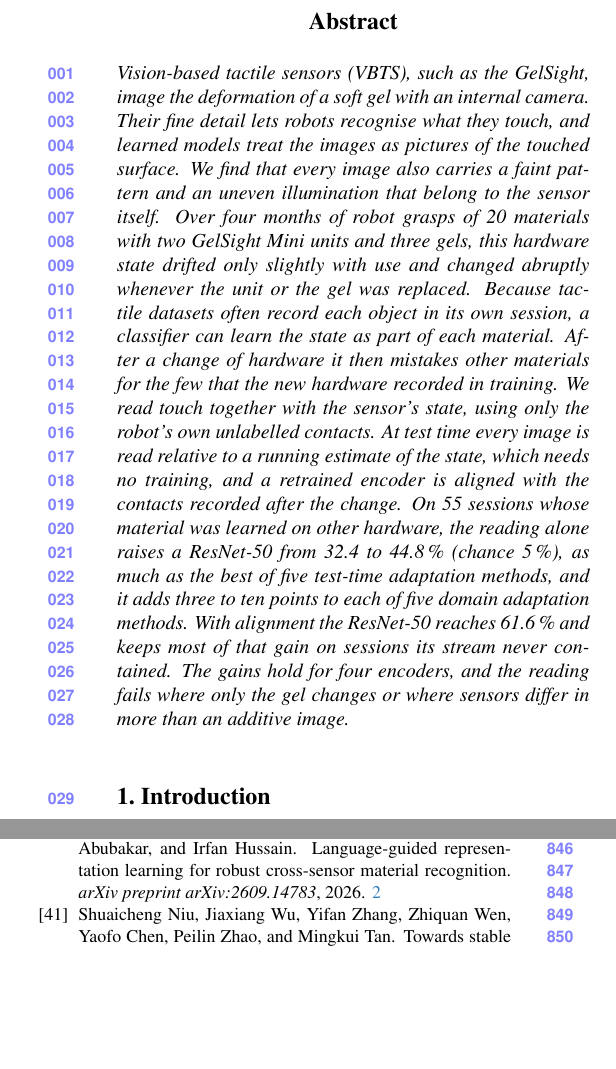
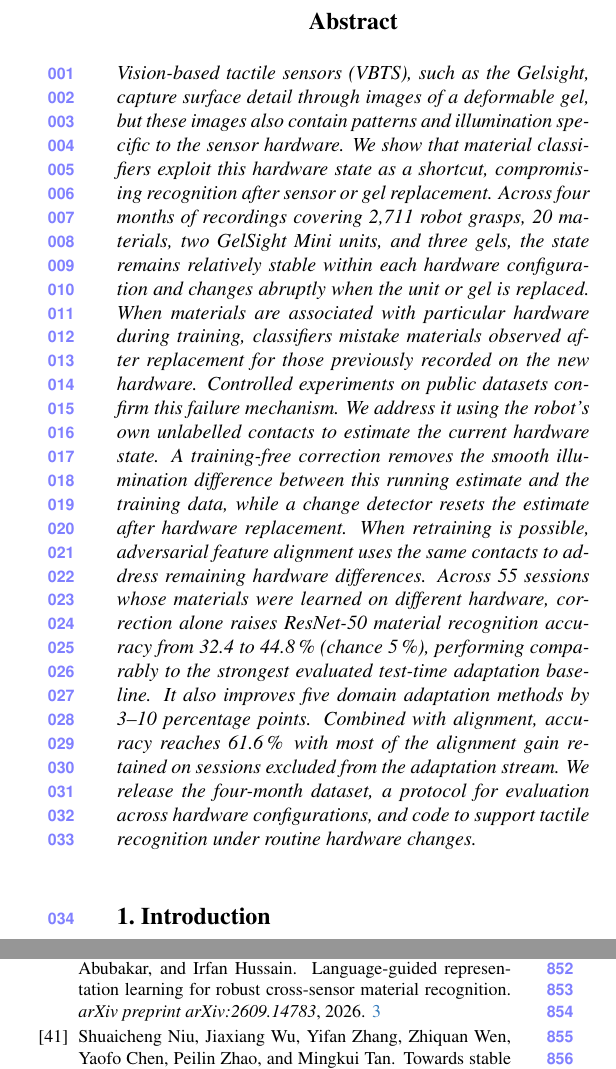
Before and after one commit to Silverwings-zero/CVPR-REP, a LaTeX paper (main.tex, which reads sec/0_abstract.tex): two parts of the columns of pages 1 and 10 of 11, joined at a grey line, cut so that both start at the same text, the shorter picture padded with empty space. Compiled offline with pdfLaTeX.

Commit message:
Heather Edits

```diff
--- a/sec/0_abstract.tex
+++ b/sec/0_abstract.tex
@@ -1,3 +1,3 @@
 \begin{abstract}
-Vision-based tactile sensors (VBTS), such as the GelSight, image the deformation of a soft gel with an internal camera. Their fine detail lets robots recognise what they touch, and learned models treat the images as pictures of the touched surface. We find that every image also carries a faint pattern and an uneven illumination that belong to the sensor itself. Over four months of robot grasps of 20 materials with two GelSight Mini units and three gels, this hardware state drifted only slightly with use and changed abruptly whenever the unit or the gel was replaced. Because tactile datasets often record each object in its own session, a classifier can learn the state as part of each material. After a change of hardware it then mistakes other materials for the few that the new hardware recorded in training. We read touch together with the sensor's state, using only the robot's own unlabelled contacts. At test time every image is read relative to a running estimate of the state, which needs no training, and a retrained encoder is aligned with the contacts recorded after the change. On 55 sessions whose material was learned on other hardware, the reading alone raises a ResNet-50 from \XpRecipeAcc\ to \XpReadAcc\pct\ (chance 5\pct), as much as the best of five test-time adaptation methods, and it adds three to ten points to each of five domain adaptation methods. With alignment the ResNet-50 reaches \XpFullAcc\pct\ and keeps most of that gain on sessions its stream never contained. The gains hold for four encoders, and the reading fails where only the gel changes or where sensors differ in more than an additive image.
+Vision-based tactile sensors (VBTS), such as the Gelsight, capture surface detail through images of a deformable gel, but these images also contain patterns and illumination specific to the sensor hardware. We show that material classifiers exploit this hardware state as a shortcut, compromising recognition after sensor or gel replacement. Across four months of recordings covering 2,711 robot grasps, 20 materials, two GelSight Mini units, and three gels, the state remains relatively stable within each hardware configuration and changes abruptly when the unit or gel is replaced. When materials are associated with particular hardware during training, classifiers mistake materials observed after replacement for those previously recorded on the new hardware. Controlled experiments on public datasets confirm this failure mechanism. We address it using the robot’s own unlabelled contacts to estimate the current hardware state. A training-free correction removes the smooth illumination difference between this running estimate and the training data, while a change detector resets the estimate after hardware replacement. When retraining is possible, adversarial feature alignment uses the same contacts to address remaining hardware differences. Across 55 sessions whose materials were learned on different hardware, correction alone raises ResNet-50 material recognition accuracy from \XpRecipeAcc\ to \XpReadAcc\pct\ (chance 5\pct), performing comparably to the strongest evaluated test-time adaptation baseline. It also improves five domain adaptation methods by 3–10 percentage points. Combined with alignment, accuracy reaches \XpFullAcc\pct\, with most of the alignment gain retained on sessions excluded from the adaptation stream. We release the four-month dataset, a protocol for evaluation across hardware configurations, and code to support tactile recognition under routine hardware changes.
 \end{abstract}
```
